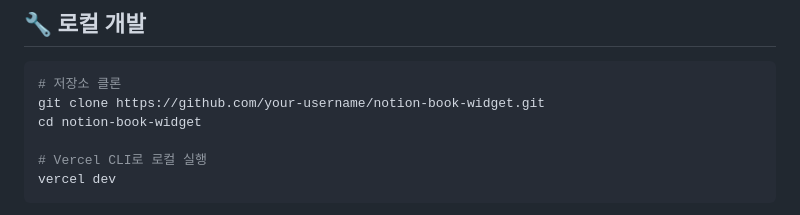
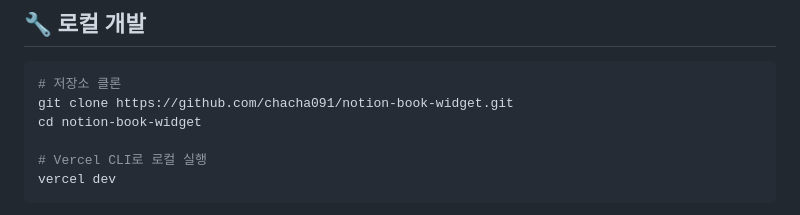
Before and after one commit to chacha091/book-search-widget, a Markdown page: README.md, the part around the change. Drawn GitHub-style.

````diff
--- a/README.md
+++ b/README.md
@@ -96,7 +96,7 @@ notion-book-widget/
 
 ```bash
 # 저장소 클론
-git clone https://github.com/your-username/notion-book-widget.git
+git clone https://github.com/chacha091/notion-book-widget.git
 cd notion-book-widget
 
 # Vercel CLI로 로컬 실행
````
